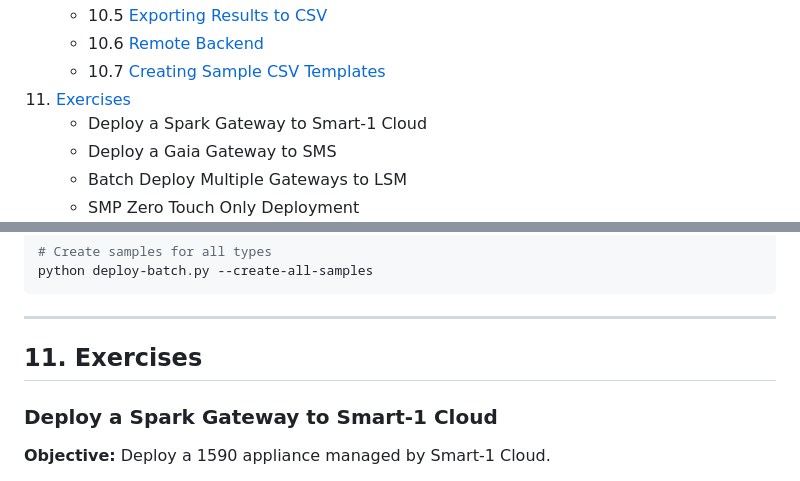
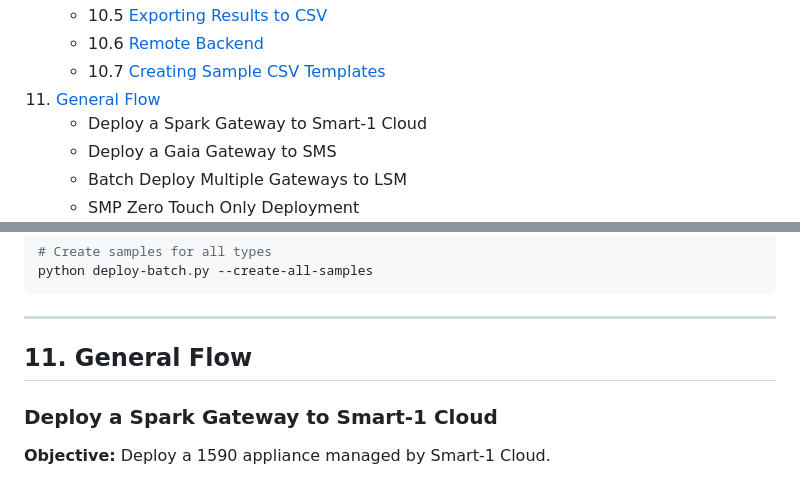
Before and after one commit to checkpointsw-devsec/ZeroTouch-manager, a Markdown page: ReadMe.md, 2 parts joined by grey strips. Rendered like a GitHub page.

```diff
--- a/ReadMe.md
+++ b/ReadMe.md
@@ -59,7 +59,7 @@ A hands-on lab guide for deploying Check Point gateways using the **Check Point
     - 10.5 [Exporting Results to CSV](#105-exporting-results-to-csv)
     - 10.6 [Remote Backend](#106-remote-backend)
     - 10.7 [Creating Sample CSV Templates](#107-creating-sample-csv-templates)
-11. [Exercises](#11-exercises)
+11. [General Flow](#11-General-Flow)
     - Deploy a Spark Gateway to Smart-1 Cloud
     - Deploy a Gaia Gateway to SMS
     - Batch Deploy Multiple Gateways to LSM
@@ -1006,7 +1006,7 @@ python deploy-batch.py --create-all-samples
 
 ---
 
-## 11. Exercises
+## 11. General Flow
 
 ### Deploy a Spark Gateway to Smart-1 Cloud
 
```
